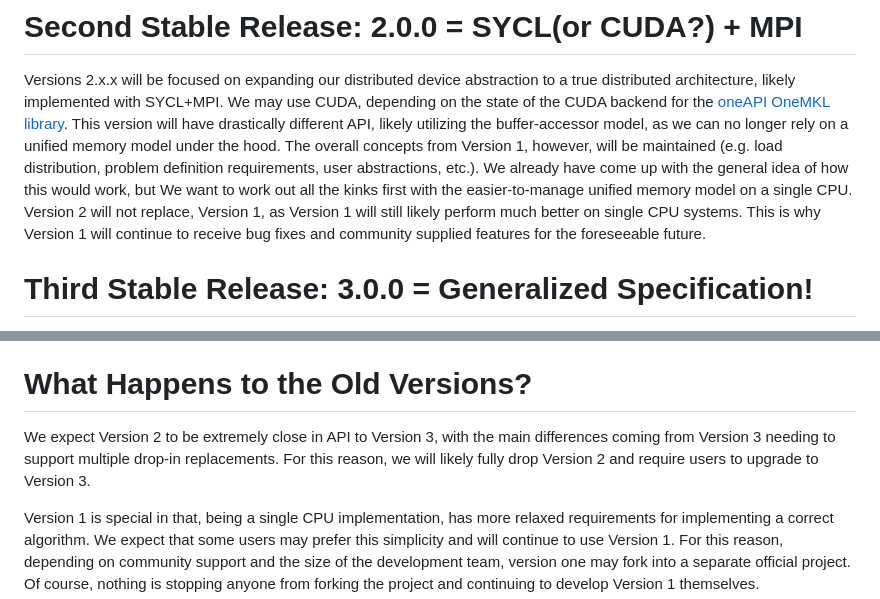
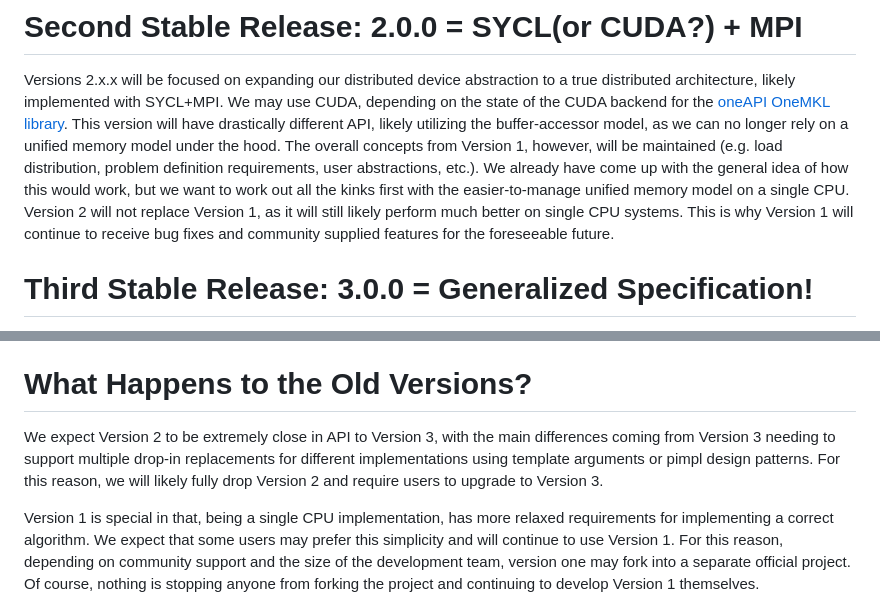
Before and after one commit to NAGAGroup/Scalix, a Markdown page: ROADMAP.md, 2 parts joined by grey strips. GitHub-like rendering.

Commit message:
minor fixes to roadmap

```diff
--- a/ROADMAP.md
+++ b/ROADMAP.md
@@ -16,8 +16,8 @@ the [oneAPI OneMKL library](https://github.com/oneapi-src/oneMKL). This version
 likely utilizing the buffer-accessor model, as we can no longer rely on a unified memory model under the hood. The
 overall concepts from Version 1, however,
 will be maintained (e.g. load distribution, problem definition requirements, user abstractions, etc.). We already have
-come up with the general idea of how this would work, but We want to work out all the kinks first with the
-easier-to-manage unified memory model on a single CPU. Version 2 will not replace, Version 1, as Version 1 will still
+come up with the general idea of how this would work, but we want to work out all the kinks first with the
+easier-to-manage unified memory model on a single CPU. Version 2 will not replace Version 1, as it will still
 likely perform much better on single CPU systems. This is why Version 1 will continue to receive bug fixes and community
 supplied features for the foreseeable future.
 
@@ -38,8 +38,8 @@ version will be updated accordingly.
 # What Happens to the Old Versions?
 
 We expect Version 2 to be extremely close in API to Version 3, with the main differences coming from Version 3 needing
-to support multiple drop-in replacements. For this reason, we will likely fully drop Version 2 and require users to
-upgrade to Version 3.
+to support multiple drop-in replacements for different implementations using template arguments or pimpl design patterns.
+For this reason, we will likely fully drop Version 2 and require users to upgrade to Version 3.
 
 Version 1 is special in that, being a single CPU implementation, has more relaxed requirements for implementing a
 correct algorithm. We expect that some users may prefer this simplicity and will continue to use Version 1. For this
```
